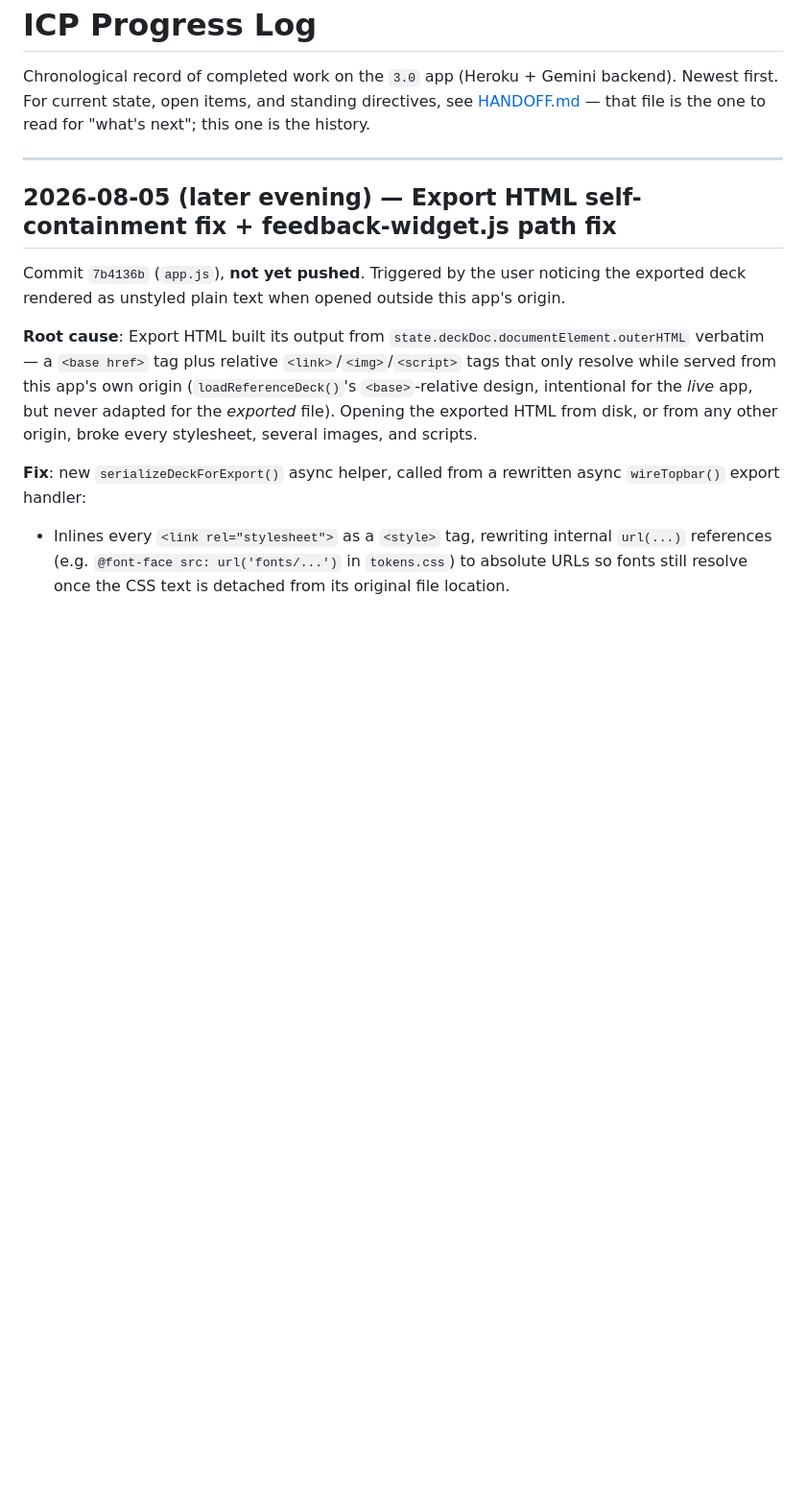
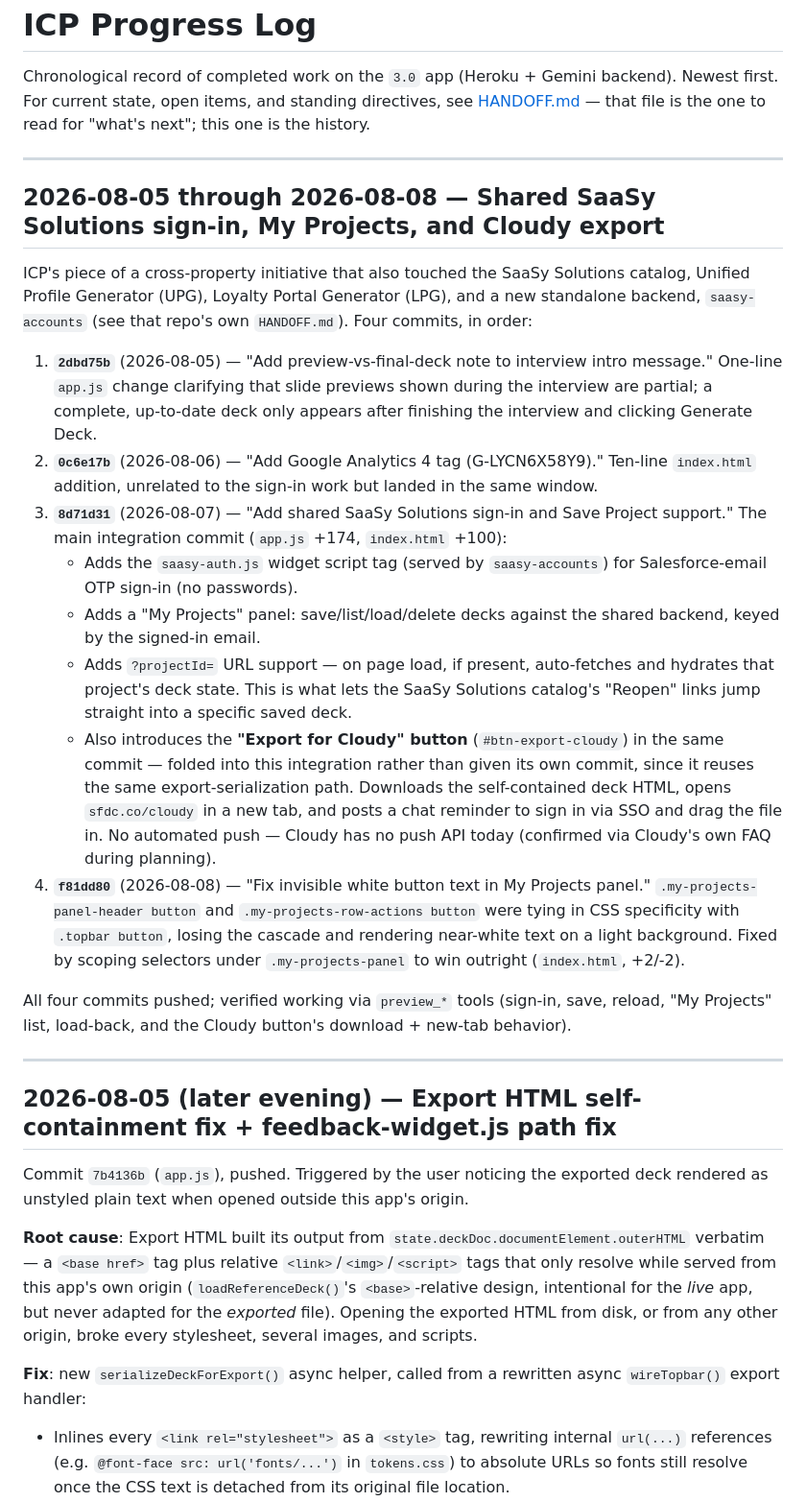
Before and after one commit to imansur-sf/interactive-customer-presentations, a Markdown page: PROGRESS.md, the part around the change. Shown at 96% size. Drawn GitHub-style; blank space fills up the shorter version.

```diff
--- a/PROGRESS.md
+++ b/PROGRESS.md
@@ -4,9 +4,26 @@ Chronological record of completed work on the `3.0` app (Heroku + Gemini backend
 
 ---
 
+## 2026-08-05 through 2026-08-08 — Shared SaaSy Solutions sign-in, My Projects, and Cloudy export
+
+ICP's piece of a cross-property initiative that also touched the SaaSy Solutions catalog, Unified Profile Generator (UPG), Loyalty Portal Generator (LPG), and a new standalone backend, `saasy-accounts` (see that repo's own `HANDOFF.md`). Four commits, in order:
+
+1. **`2dbd75b`** (2026-08-05) — "Add preview-vs-final-deck note to interview intro message." One-line `app.js` change clarifying that slide previews shown during the interview are partial; a complete, up-to-date deck only appears after finishing the interview and clicking Generate Deck.
+2. **`0c6e17b`** (2026-08-06) — "Add Google Analytics 4 tag (G-LYCN6X58Y9)." Ten-line `index.html` addition, unrelated to the sign-in work but landed in the same window.
+3. **`8d71d31`** (2026-08-07) — "Add shared SaaSy Solutions sign-in and Save Project support." The main integration commit (`app.js` +174, `index.html` +100):
+   - Adds the `saasy-auth.js` widget script tag (served by `saasy-accounts`) for Salesforce-email OTP sign-in (no passwords).
+   - Adds a "My Projects" panel: save/list/load/delete decks against the shared backend, keyed by the signed-in email.
+   - Adds `?projectId=` URL support — on page load, if present, auto-fetches and hydrates that project's deck state. This is what lets the SaaSy Solutions catalog's "Reopen" links jump straight into a specific saved deck.
+   - Also introduces the **"Export for Cloudy" button** (`#btn-export-cloudy`) in the same commit — folded into this integration rather than given its own commit, since it reuses the same export-serialization path. Downloads the self-contained deck HTML, opens `sfdc.co/cloudy` in a new tab, and posts a chat reminder to sign in via SSO and drag the file in. No automated push — Cloudy has no push API today (confirmed via Cloudy's own FAQ during planning).
+4. **`f81dd80`** (2026-08-08) — "Fix invisible white button text in My Projects panel." `.my-projects-panel-header button` and `.my-projects-row-actions button` were tying in CSS specificity with `.topbar button`, losing the cascade and rendering near-white text on a light background. Fixed by scoping selectors under `.my-projects-panel` to win outright (`index.html`, +2/-2).
+
+All four commits pushed; verified working via `preview_*` tools (sign-in, save, reload, "My Projects" list, load-back, and the Cloudy button's download + new-tab behavior).
+
+---
+
 ## 2026-08-05 (later evening) — Export HTML self-containment fix + feedback-widget.js path fix
 
-Commit `7b4136b` (`app.js`), **not yet pushed**. Triggered by the user noticing the exported deck rendered as unstyled plain text when opened outside this app's origin.
+Commit `7b4136b` (`app.js`), pushed. Triggered by the user noticing the exported deck rendered as unstyled plain text when opened outside this app's origin.
 
 **Root cause**: Export HTML built its output from `state.deckDoc.documentElement.outerHTML` verbatim — a `<base href>` tag plus relative `<link>`/`<img>`/`<script>` tags that only resolve while served from this app's own origin (`loadReferenceDeck()`'s `<base>`-relative design, intentional for the *live* app, but never adapted for the *exported* file). Opening the exported HTML from disk, or from any other origin, broke every stylesheet, several images, and scripts.
 
```
Also changed, not shown: HANDOFF.md (+14 -10 lines).
